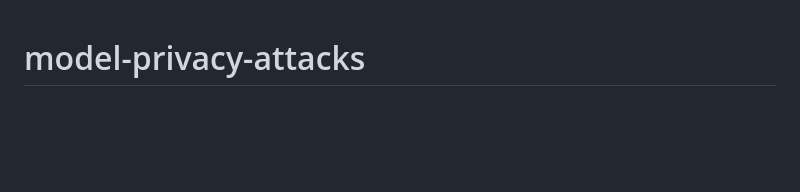
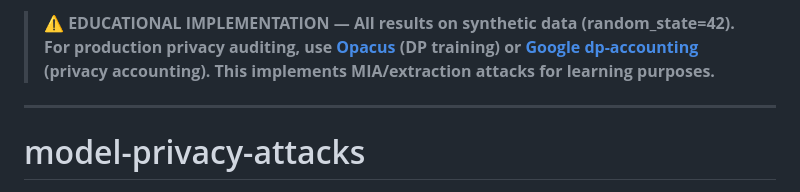
Before and after one commit to poojakira/model-privacy-attacks, a Markdown page: README.md, the part around the change. Drawn GitHub-style; blank space fills up the shorter version.

Commit message:
docs: add educational notice — synthetic data only, use Opacus for production

```diff
--- a/README.md
+++ b/README.md
@@ -1,3 +1,6 @@
+> ⚠️ **EDUCATIONAL IMPLEMENTATION — All results on synthetic data (random_state=42). For production privacy auditing, use [Opacus](https://github.com/pytorch/opacus) (DP training) or [Google dp-accounting](https://github.com/google/differential-privacy) (privacy accounting). This implements MIA/extraction attacks for learning purposes.**
+
+---
 # model-privacy-attacks
 
 [![CI](https://img.shields.io/github/actions/workflow/status/poojakira/model-privacy-attacks/ci.yml?branch=main&label=CI)](https://github.com/poojakira/model-privacy-attacks/actions)
```
